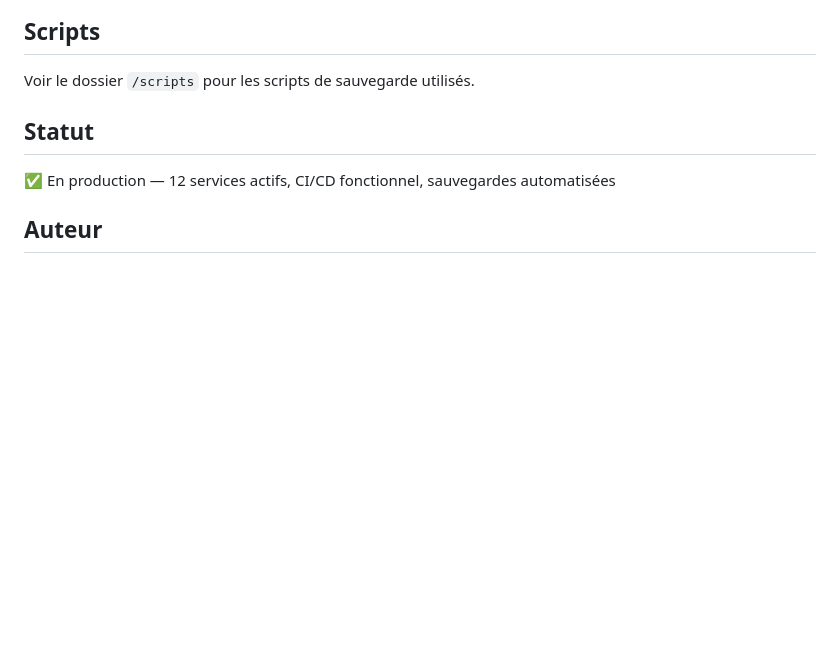
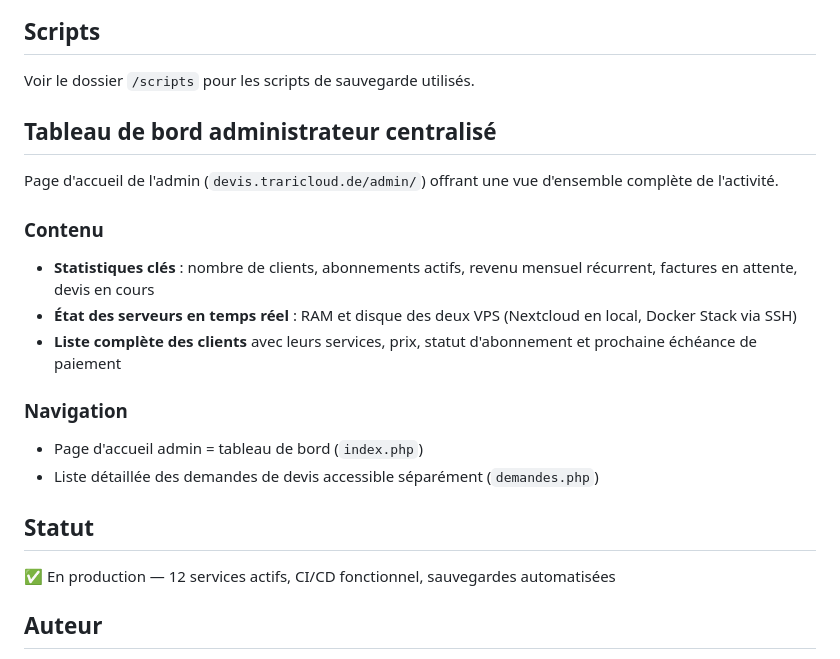
Before and after one commit to Trariabbes/docker-selfhosted-stack, a Markdown page: README.md, the part around the change. GitHub-like rendering; blank space fills up the shorter version.

Commit message:
Ajout du tableau de bord administrateur centralise (clients, revenus, VPS)

```diff
--- a/README.md
+++ b/README.md
@@ -154,7 +154,18 @@ Nginx Proxy Manager (HTTPS / Let's Encrypt)
 ## Scripts
 
 Voir le dossier `/scripts` pour les scripts de sauvegarde utilisés.
+## Tableau de bord administrateur centralisé
 
+Page d'accueil de l'admin (`devis.traricloud.de/admin/`) offrant une vue d'ensemble complète de l'activité.
+
+### Contenu
+- **Statistiques clés** : nombre de clients, abonnements actifs, revenu mensuel récurrent, factures en attente, devis en cours
+- **État des serveurs en temps réel** : RAM et disque des deux VPS (Nextcloud en local, Docker Stack via SSH)
+- **Liste complète des clients** avec leurs services, prix, statut d'abonnement et prochaine échéance de paiement
+
+### Navigation
+- Page d'accueil admin = tableau de bord (`index.php`)
+- Liste détaillée des demandes de devis accessible séparément (`demandes.php`)
 ## Statut
 
 ✅ En production — 12 services actifs, CI/CD fonctionnel, sauvegardes automatisées
```
